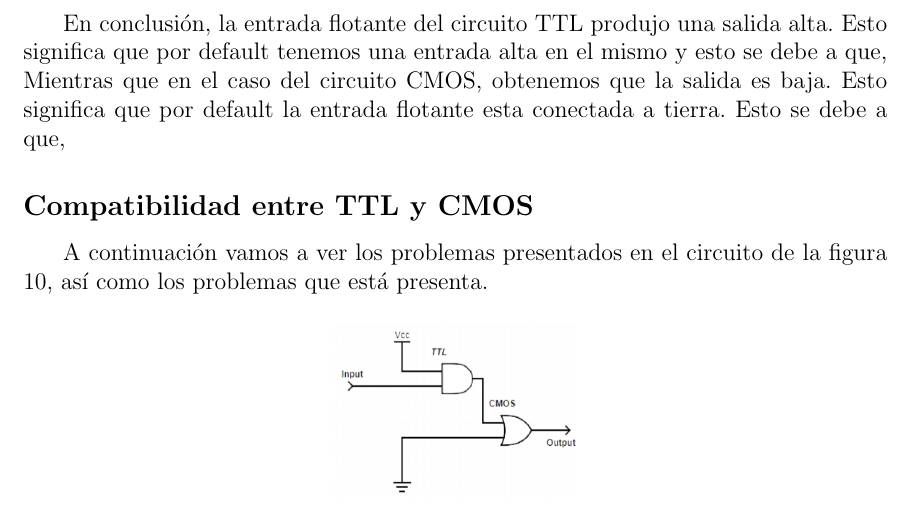
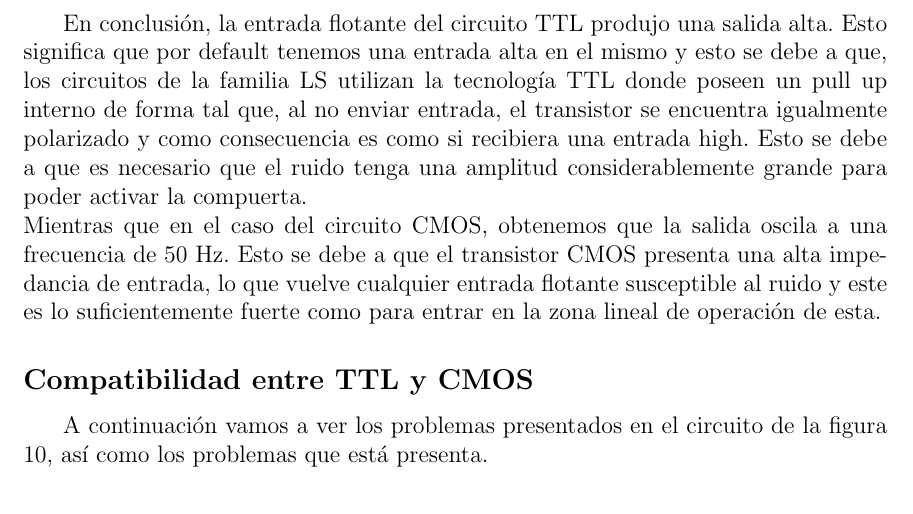
Before and after one commit to itba-electro3-2019/tp2-grupo-4, a LaTeX document (Informe/Informe.tex, which reads Informe/Ejercicio5/Ejercicio5.tex): part of page 10 of 11, cut so that both start at the same text. Compiled offline with pdfLaTeX.

Commit message:
Ultimos arreglos del informe eje 5

```diff
--- a/Informe/Ejercicio5/Ejercicio5.tex
+++ b/Informe/Ejercicio5/Ejercicio5.tex
@@ -24,8 +24,8 @@ El resultado obtenido fue:
 	\caption{Resultados de los circuitos}
 \end{figure}
 
-En conclusión, la entrada flotante del circuito TTL produjo una salida alta. Esto significa que por default tenemos una entrada alta en el mismo y esto se debe a que, %Falta razon del porque .
-Mientras que en el caso del circuito CMOS, obtenemos que la salida es baja. Esto significa que por default la entrada flotante esta conectada a tierra. Esto se debe a que, %Falta explicacion.
+En conclusión, la entrada flotante del circuito TTL produjo una salida alta. Esto significa que por default tenemos una entrada alta en el mismo y esto se debe a que, los circuitos de la familia LS utilizan la tecnología TTL donde poseen un pull up interno de forma tal que, al no enviar entrada, el transistor se encuentra igualmente polarizado y como consecuencia es como si recibiera una entrada high. Esto se debe a que es necesario que el ruido tenga una amplitud considerablemente grande para poder activar la compuerta.\\
+Mientras que en el caso del circuito CMOS, obtenemos que la salida oscila a una frecuencia de 50 Hz. Esto se debe a que el transistor CMOS presenta una alta impedancia de entrada, lo que vuelve cualquier entrada flotante susceptible al ruido y este es lo suficientemente fuerte como para entrar en la zona lineal de operación de esta.
 
 \subsection{Compatibilidad entre TTL y CMOS}
 A continuación vamos a ver los problemas presentados en el circuito de la figura \ref{fig:eje5_1}, así como los problemas que está presenta.
```
Also changed, not shown: Informe/Ejercicio5/Flotante.png, Informe/Informe.pdf.
